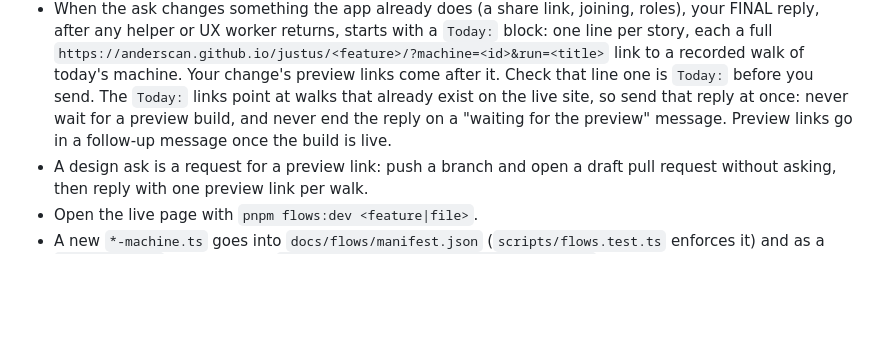
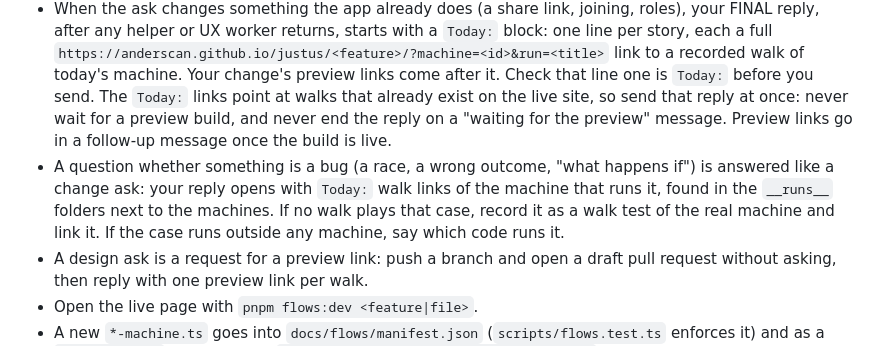
Before and after one commit to AndersCan/justus, a Markdown page: AGENTS.md, the part around the change. Drawn GitHub-style; blank space fills up the shorter version.

Commit message:
AGENTS: answer "is this a bug?" with a Today: walk of the machine that runs it

```diff
--- a/AGENTS.md
+++ b/AGENTS.md
@@ -117,6 +117,7 @@ layer, Host, Actor). Use those terms exactly.
 
 - Any ask to design, plan or rethink a feature or a rule (who can do what included) is answered with a drawn design first: follow the mantaq skill (`.claude/skills/mantaq`, start with "First reply to a design ask" in `designing.md`). Never answer it with a prose design or only questions.
 - When the ask changes something the app already does (a share link, joining, roles), your FINAL reply, after any helper or UX worker returns, starts with a `Today:` block: one line per story, each a full `https://anderscan.github.io/justus/<feature>/?machine=<id>&run=<title>` link to a recorded walk of today's machine. Your change's preview links come after it. Check that line one is `Today:` before you send. The `Today:` links point at walks that already exist on the live site, so send that reply at once: never wait for a preview build, and never end the reply on a "waiting for the preview" message. Preview links go in a follow-up message once the build is live.
+- A question whether something is a bug (a race, a wrong outcome, "what happens if") is answered like a change ask: your reply opens with `Today:` walk links of the machine that runs it, found in the `__runs__` folders next to the machines. If no walk plays that case, record it as a walk test of the real machine and link it. If the case runs outside any machine, say which code runs it.
 - A design ask is a request for a preview link: push a branch and open a draft pull request without asking, then reply with one preview link per walk.
 - Open the live page with `pnpm flows:dev <feature|file>`.
 - A new `*-machine.ts` goes into `docs/flows/manifest.json` (`scripts/flows.test.ts` enforces it) and as a `<Machine src>` on its page in `docs/site/src/content/docs/<feature>.mdx`.
```
